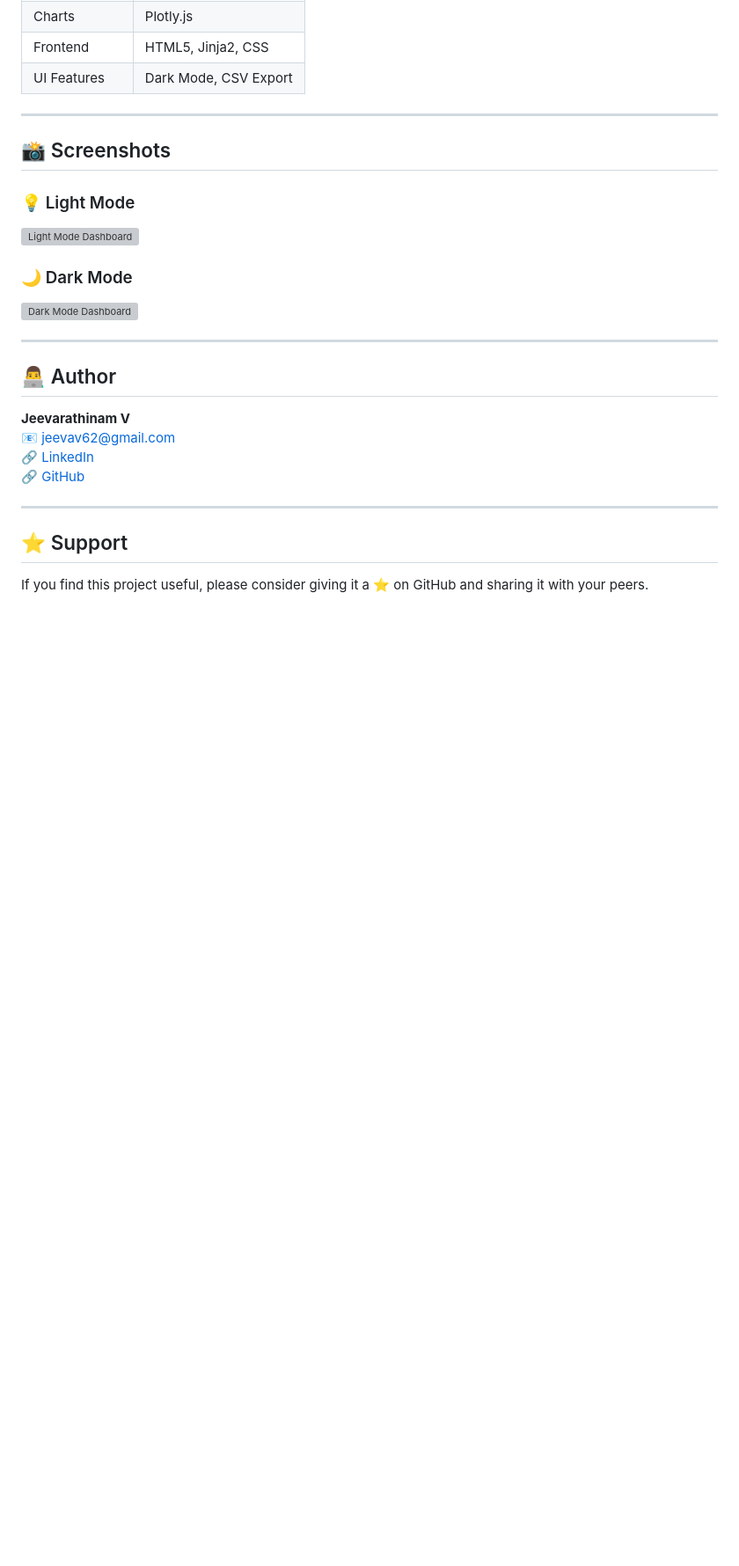
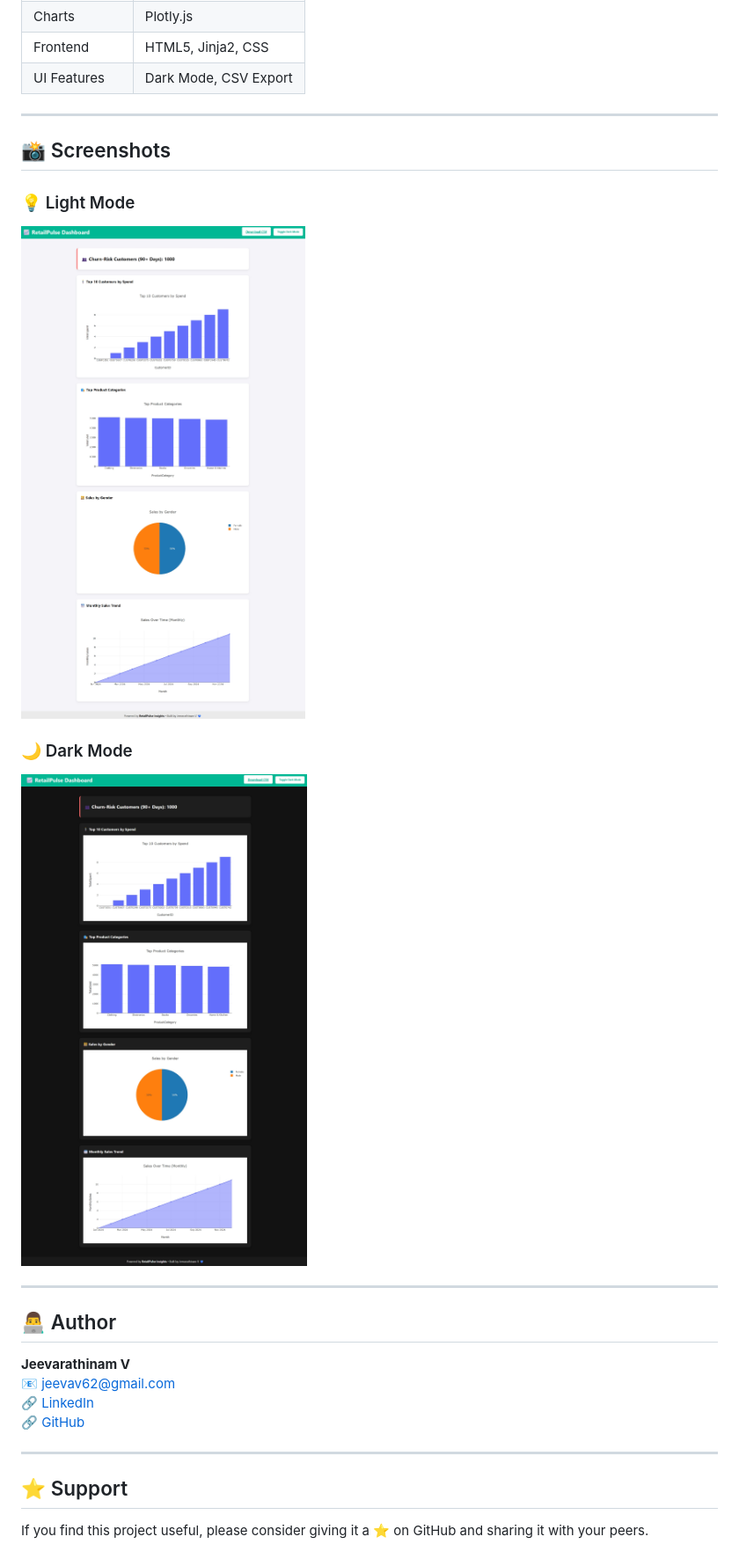
Before and after one commit to Jeevav62/RetailPulse, a Markdown page: README.md, the part around the change. Shown: that part at 88% size. Drawn GitHub-style; blank space fills up the shorter version; grey boxes are pictures that could not be loaded.

```diff
--- a/README.md
+++ b/README.md
@@ -104,10 +104,11 @@ Visit `http://localhost:5000` in your browser.
 ## 📸 Screenshots
 
 ### 💡 Light Mode
-![Light Mode Dashboard](RetailPulse_Complete_Project\Screenshots\dashboard_light.png.jpeg)
+![Light Mode Dashboard](RetailPulse_Complete_Project/Screenshots/dashboard_light.png.jpeg)
 
 ### 🌙 Dark Mode
-![Dark Mode Dashboard](RetailPulse_Complete_Project\Screenshots\dashboard_dark.png.jpeg)
+![Dark Mode Dashboard](RetailPulse_Complete_Project/Screenshots/dashboard_dark.png.jpeg)
+
 
 
 ---
```
